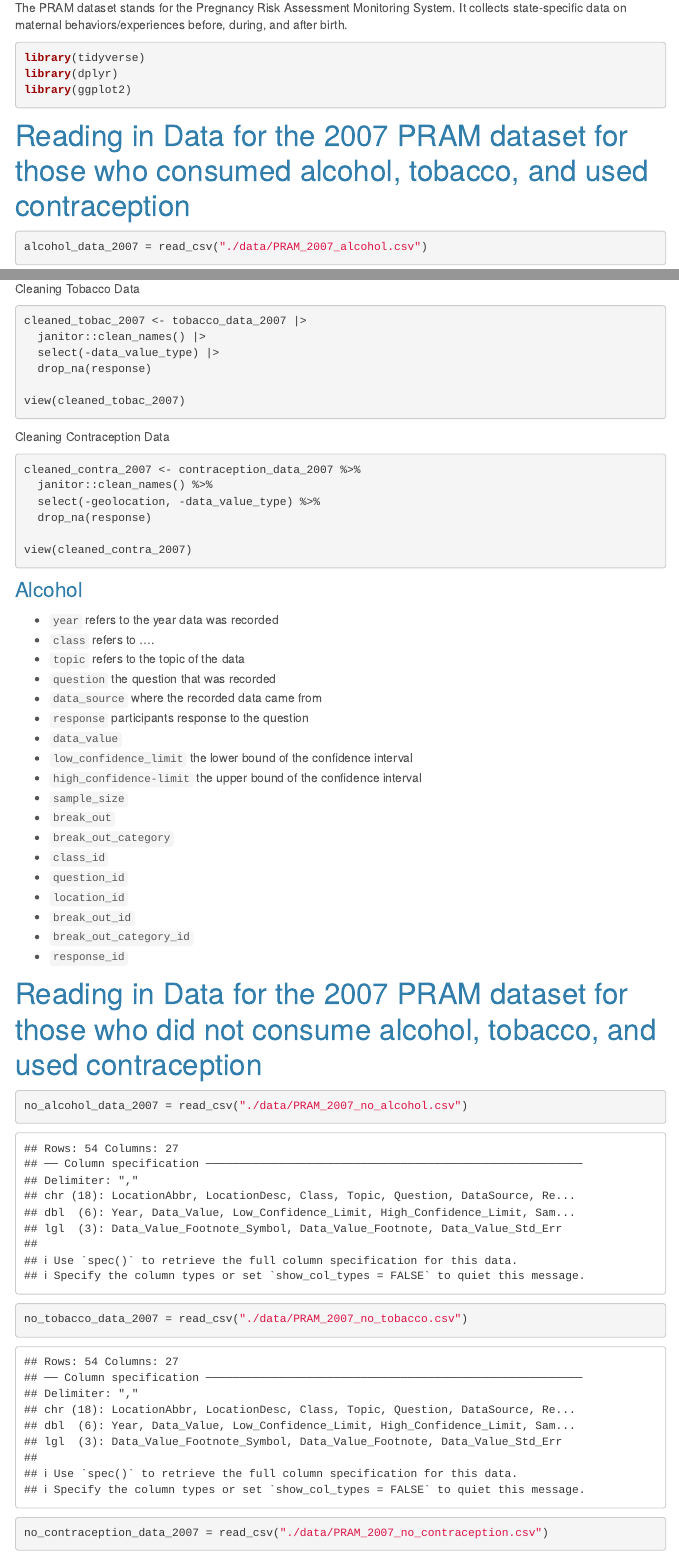
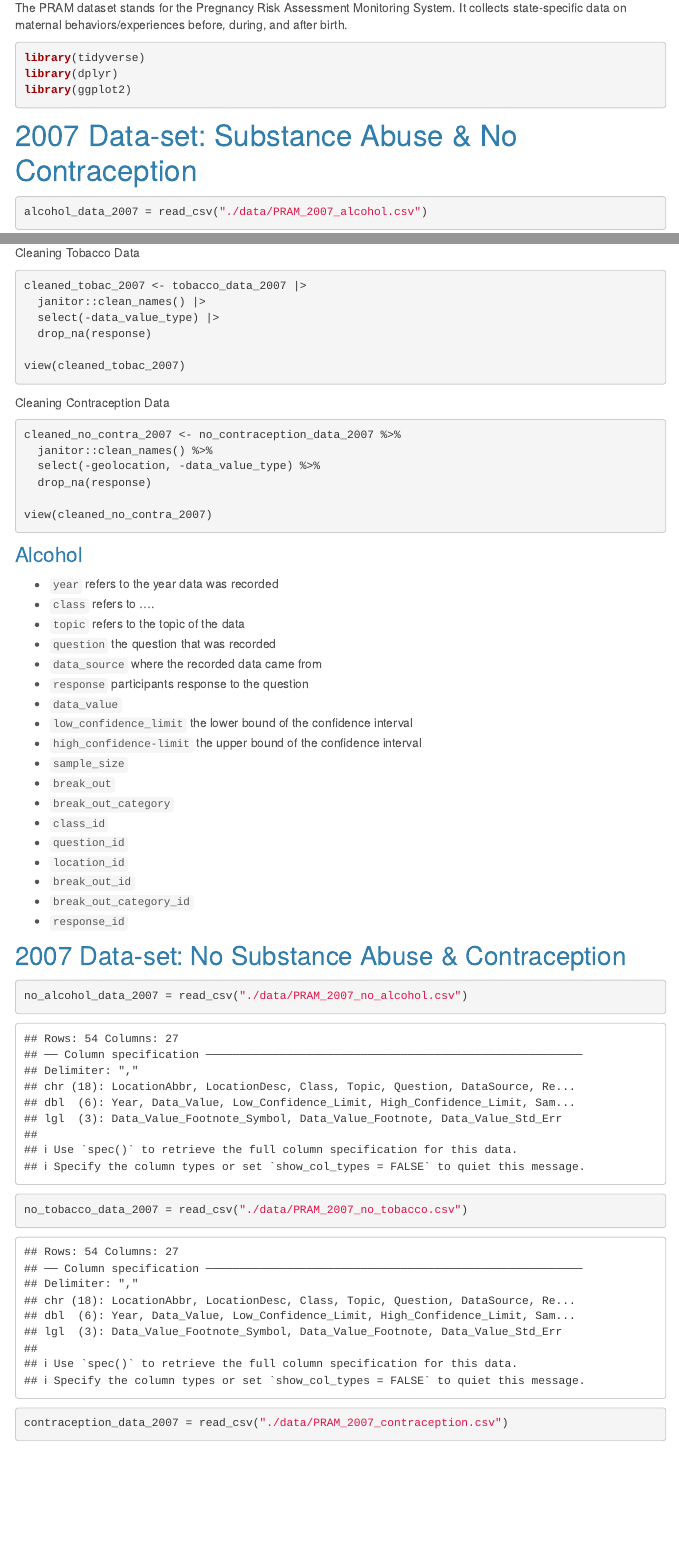
Before and after one commit to shinamin0218/final_project_sjp.github.io, an R Markdown document (data.Rmd): the page in a window 1100 px wide, from 190 px down, and a second part further down, joined at a grey line. The pictures show the output file data.html that the author committed with the source, opened offline; library style sheets and scripts come from the installed R packages; menus at the side of the page are left out.

Commit message:
data edit

````diff
--- a/data.Rmd
+++ b/data.Rmd
@@ -7,7 +7,7 @@ output:
 ---
 
 
-# About the Data
+# About the Ddata
 
 The PRAM dataset stands for the Pregnancy Risk Assessment Monitoring System. It collects state-specific data on maternal behaviors/experiences before, during, and after birth.
 
@@ -17,14 +17,14 @@ library(dplyr)
 library(ggplot2)
 ```
 
-# Reading in Data for the 2007 PRAM dataset for those who consumed alcohol, tobacco, and used contraception
+# 2007 Data-set: Substance Abuse & No Contraception
 
 ```{r}
 alcohol_data_2007 = read_csv("./data/PRAM_2007_alcohol.csv")
 
 tobacco_data_2007 = read_csv("./data/PRAM_2007_tobacco.csv")
 
-contraception_data_2007 = read_csv("./data/PRAM_2007_contraception.csv")
+no_contraception_data_2007 = read_csv("./data/PRAM_2007_no_contraception.csv")
 ```
 
 Cleaning Alcohol data
@@ -53,12 +53,12 @@ view(cleaned_tobac_2007)
 Cleaning Contraception Data
 
 ```{r}
-cleaned_contra_2007 <- contraception_data_2007 %>%
+cleaned_no_contra_2007 <- no_contraception_data_2007 %>%
   janitor::clean_names() %>%
   select(-geolocation, -data_value_type) %>%
   drop_na(response)
 
-view(cleaned_contra_2007)
+view(cleaned_no_contra_2007)
 ```
 
 ### Alcohol
@@ -82,7 +82,7 @@ view(cleaned_contra_2007)
 - `break_out_category_id`
 - `response_id`
 
-# Reading in Data for the 2007 PRAM dataset for those who did not consume alcohol, tobacco, and used contraception
+## 2007 Data-set: No Substance Abuse & Contraception
 
 
 ```{r}
@@ -90,7 +90,7 @@ no_alcohol_data_2007 = read_csv("./data/PRAM_2007_no_alcohol.csv")
 
 no_tobacco_data_2007 = read_csv("./data/PRAM_2007_no_tobacco.csv")
 
-no_contraception_data_2007 = read_csv("./data/PRAM_2007_no_contraception.csv")
+contraception_data_2007 = read_csv("./data/PRAM_2007_contraception.csv")
 ```
 
 Cleaning the No Alcohol Data
````
Also changed, not shown: data.html, data.Rmd (4 more changed lines).
